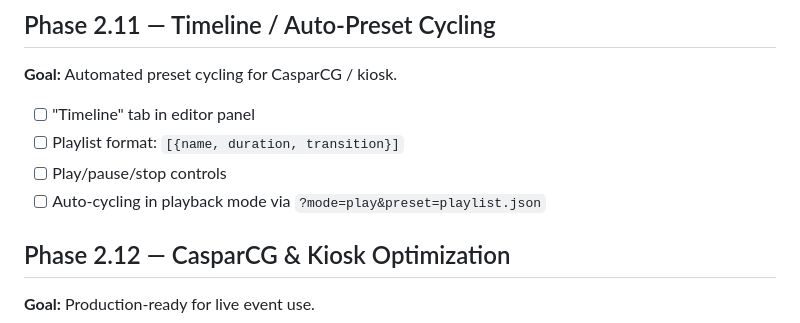
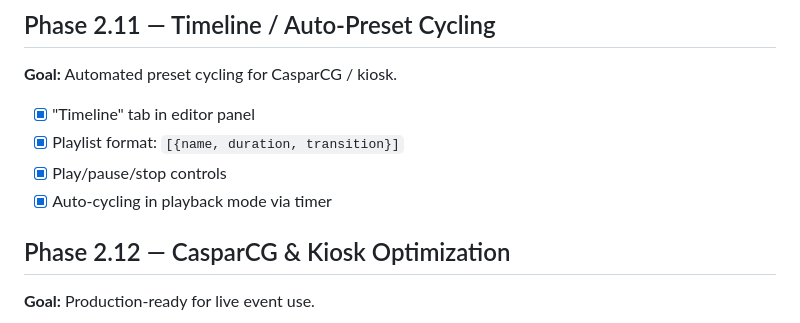
Before and after one commit to ickna/mote, a Markdown page: PLANS.md, the part around the change. GitHub-like rendering.

Commit message:
Update PLANS.md: mark Phase 2.11 complete

```diff
--- a/PLANS.md
+++ b/PLANS.md
@@ -113,10 +113,10 @@ SVG-to-particle engine. Canvas 2D, zero dependencies.
 
 **Goal:** Automated preset cycling for CasparCG / kiosk.
 
-- [ ] "Timeline" tab in editor panel
-- [ ] Playlist format: `[{name, duration, transition}]`
-- [ ] Play/pause/stop controls
-- [ ] Auto-cycling in playback mode via `?mode=play&preset=playlist.json`
+- [x] "Timeline" tab in editor panel
+- [x] Playlist format: `[{name, duration, transition}]`
+- [x] Play/pause/stop controls
+- [x] Auto-cycling in playback mode via timer
 
 ## Phase 2.12 — CasparCG & Kiosk Optimization
 
```
